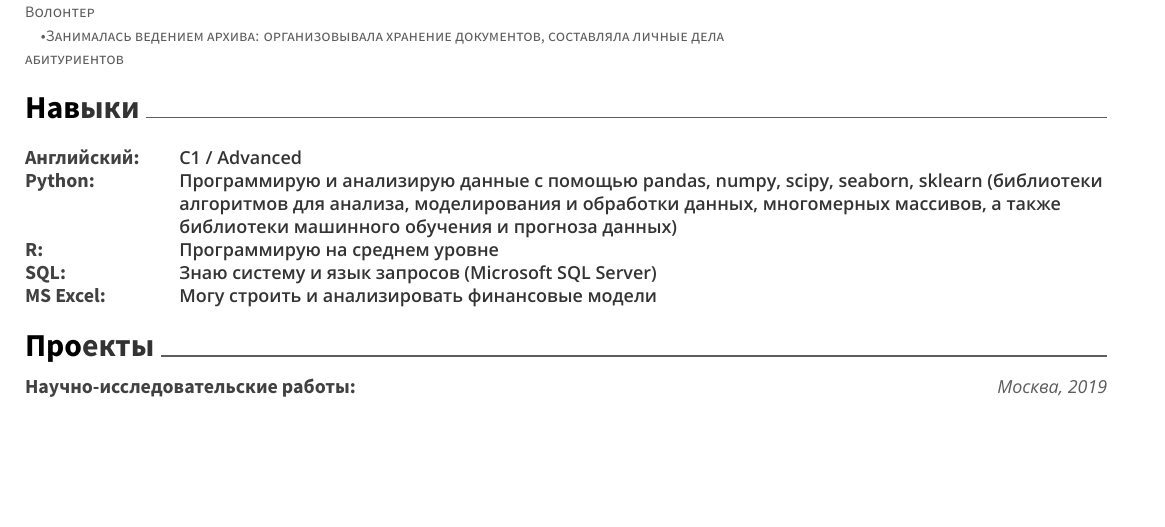
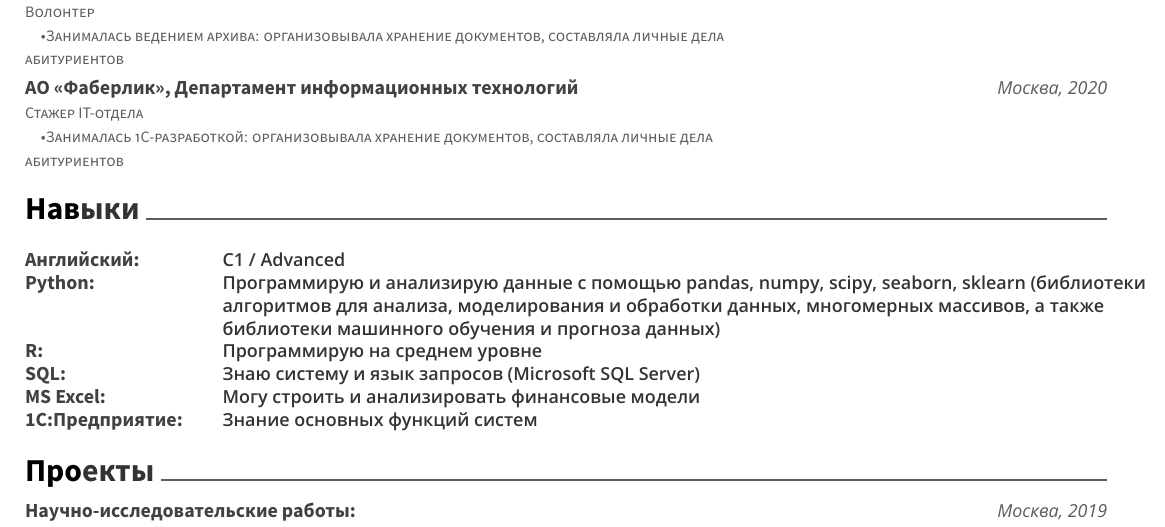
Before and after one commit to masanya99/best-cv-ever, a LaTeX CV (resume.tex): part of page 1 of 2, cut so that both start at the same text, the shorter picture padded with empty space. The pictures show the PDF file resume.pdf that the author committed with the source.

Commit message:
Add files via upload

```diff
--- a/resume.tex
+++ b/resume.tex
@@ -82,6 +82,14 @@
 	{Москва, 2019}
 	{}
 	{}
+	\end{cventries}  \vspace{-6mm}
+	\begin{cventries}
+	\cventry
+	{Стажер IT-отдела \newline \quad \bullet  Занималась 1С-разработкой: организовывала хранение документов, составляла личные дела абитуриентов}
+	{АО «Фаберлик», Департамент информационных технологий}
+	{Москва, 2020}
+	{}
+	{}
 	\end{cventries}
 
 \vspace{-5mm}
@@ -99,7 +107,8 @@
 		SQL: & {\qquad\skill{Знаю систему и язык запросов (Microsoft SQL Server)}} \\
 		MS Excel: & {\qquad\skill{Могу строить и анализировать финансовые модели}} \\
 		%\skill{\LaTeX\ } & {\qquad\skill{На уровне, необходимом для создания такого резюме}} \\
-		%1С:Бухгалтерия, 1С:Предприятие:& {\qquad\skill{Знание основных функций систем}} \\
+		%1С:Бухгалтерия:& {\qquad\skill{Знание основных функций систем}} \\
+		1С:Предприятие:& {\qquad\skill{Знание основных функций систем}} \\
 		\end{tabular}}}
 	{}
 	{}
```
Also changed, not shown: resume en.tex (+8 -1 lines), resume en.pdf, resume.pdf.
